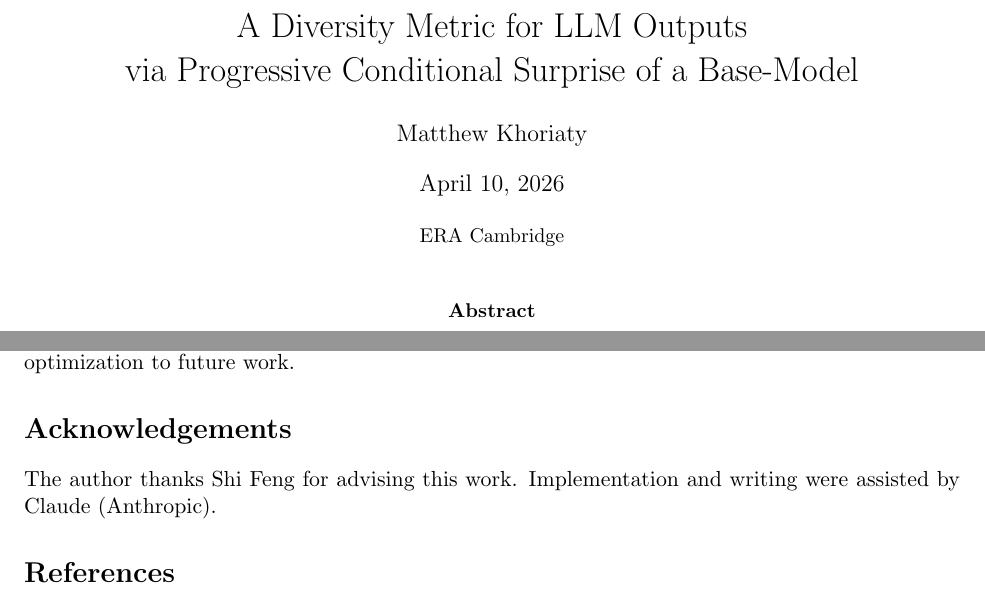
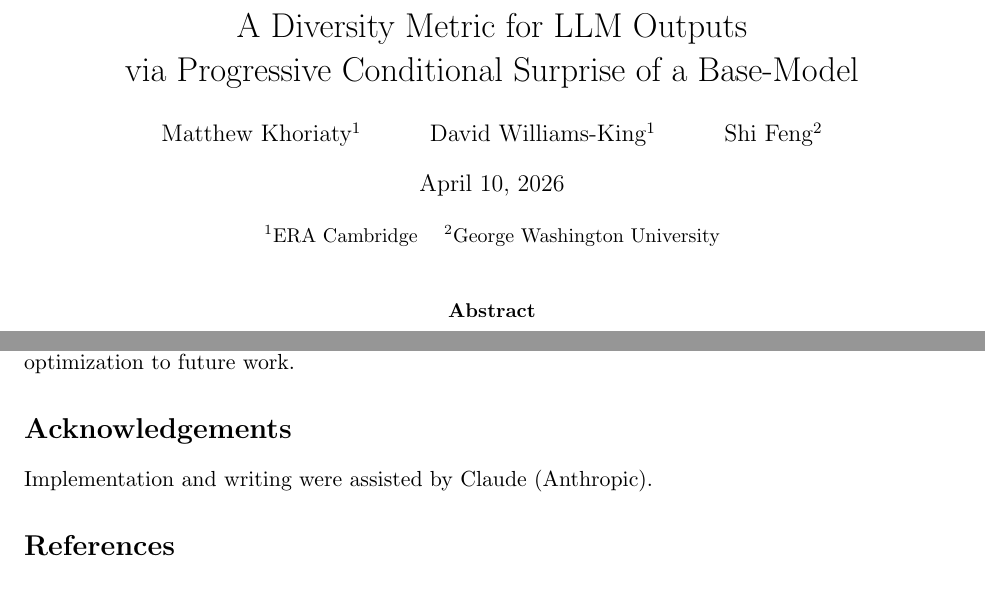
Before and after one commit to AMindToThink/icl-diversity, a LaTeX paper (paper/in_context_diversity_metric.tex): two parts of pages 1 and 34 of 38, joined at a grey line, cut so that both start at the same text. Compiled offline with pdfLaTeX.

Commit message:
Add David Williams-King and Shi Feng as co-authors
Authors list is now Matthew Khoriaty, David Williams-King (both ERA
Cambridge) and Shi Feng (George Washington University). Remove Shi
from the acknowledgements since he is now a co-author.

Co-Authored-By: Claude Opus 4.6 (1M context) <noreply@anthropic.com>

```diff
--- a/paper/in_context_diversity_metric.tex
+++ b/paper/in_context_diversity_metric.tex
@@ -22,8 +22,8 @@
 \newcommand{\TC}{\mathrm{TC}}
 
 \title{A Diversity Metric for LLM Outputs\\via Progressive Conditional Surprise of a Base-Model}
-\author{Matthew Khoriaty}
-\date{\today\\[1em]\small ERA Cambridge}
+\author{Matthew Khoriaty$^1$ \and David Williams-King$^1$ \and Shi Feng$^2$}
+\date{\today\\[1em]\small $^1$ERA Cambridge \quad $^2$George Washington University}
 
 \begin{document}
 \maketitle
@@ -1128,7 +1128,7 @@ To test whether a stronger base model improves the metric on Tevet's benchmarks,
 
 \section*{Acknowledgements}
 
-The author thanks Shi Feng for advising this work. Implementation and writing were assisted by Claude (Anthropic).
+Implementation and writing were assisted by Claude (Anthropic).
 
 \bibliographystyle{plainnat}
 
```
